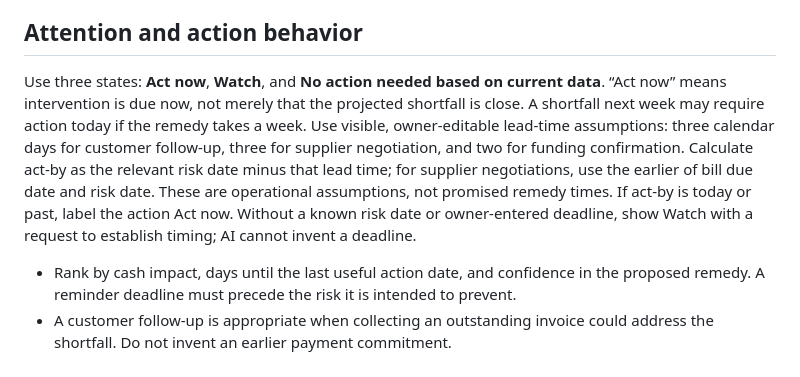
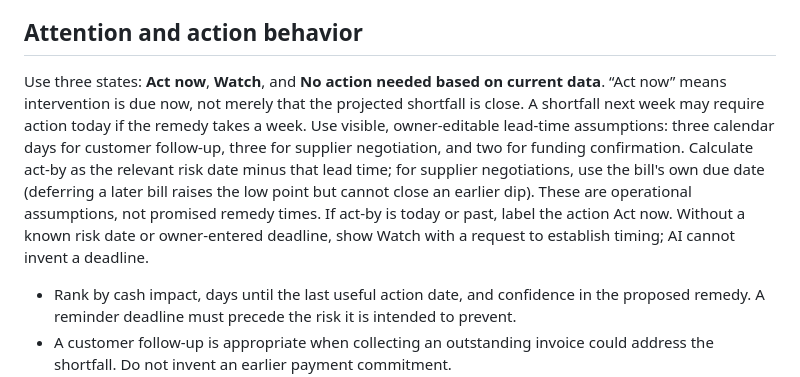
Before and after one commit to thomashillyer/cashflow, a Markdown page: docs/HACKATHON_PLAN.md, the part around the change. Drawn GitHub-style.

Commit message:
docs: a defer's act-by is the payment's own due date
Co-Authored-By: Claude Opus 5.5 <noreply@anthropic.com>

```diff
--- a/docs/HACKATHON_PLAN.md
+++ b/docs/HACKATHON_PLAN.md
@@ -141,7 +141,7 @@ The daily model does not establish intraday liquidity. If payroll and a receipt
 
 ## Attention and action behavior
 
-Use three states: **Act now**, **Watch**, and **No action needed based on current data**. “Act now” means intervention is due now, not merely that the projected shortfall is close. A shortfall next week may require action today if the remedy takes a week. Use visible, owner-editable lead-time assumptions: three calendar days for customer follow-up, three for supplier negotiation, and two for funding confirmation. Calculate act-by as the relevant risk date minus that lead time; for supplier negotiations, use the earlier of bill due date and risk date. These are operational assumptions, not promised remedy times. If act-by is today or past, label the action Act now. Without a known risk date or owner-entered deadline, show Watch with a request to establish timing; AI cannot invent a deadline.
+Use three states: **Act now**, **Watch**, and **No action needed based on current data**. “Act now” means intervention is due now, not merely that the projected shortfall is close. A shortfall next week may require action today if the remedy takes a week. Use visible, owner-editable lead-time assumptions: three calendar days for customer follow-up, three for supplier negotiation, and two for funding confirmation. Calculate act-by as the relevant risk date minus that lead time; for supplier negotiations, use the bill's own due date (deferring a later bill raises the low point but cannot close an earlier dip). These are operational assumptions, not promised remedy times. If act-by is today or past, label the action Act now. Without a known risk date or owner-entered deadline, show Watch with a request to establish timing; AI cannot invent a deadline.
 
 - Rank by cash impact, days until the last useful action date, and confidence in the proposed remedy. A reminder deadline must precede the risk it is intended to prevent.
 - A customer follow-up is appropriate when collecting an outstanding invoice could address the shortfall. Do not invent an earlier payment commitment.
```
Also changed, not shown: docs/TECHNICAL_PLAN.md (+1 -1 lines).
